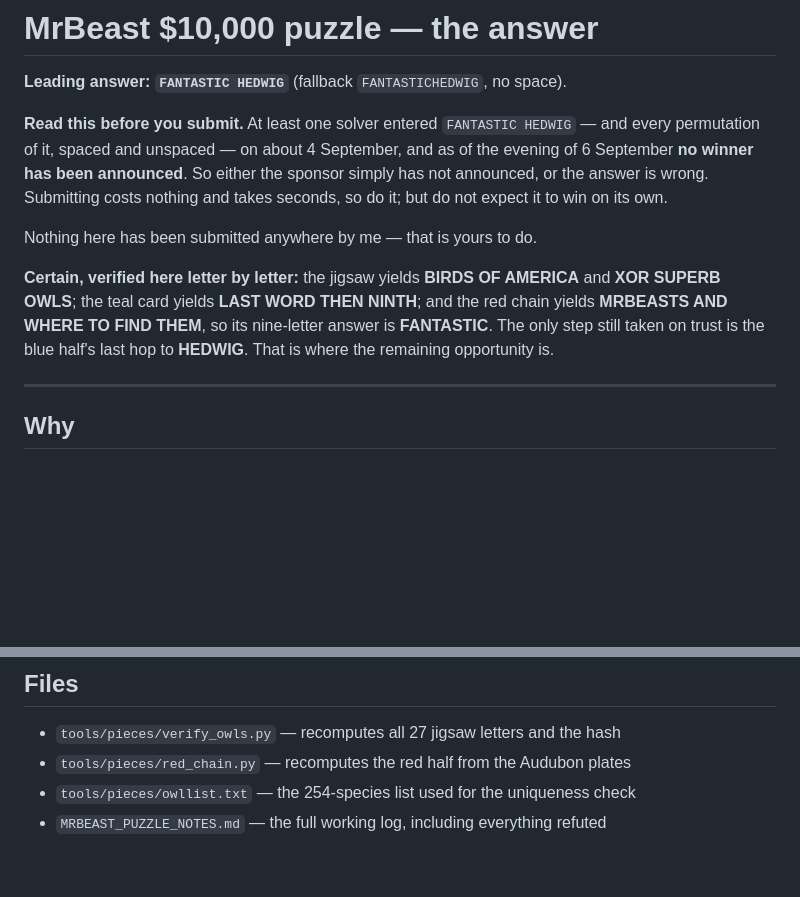
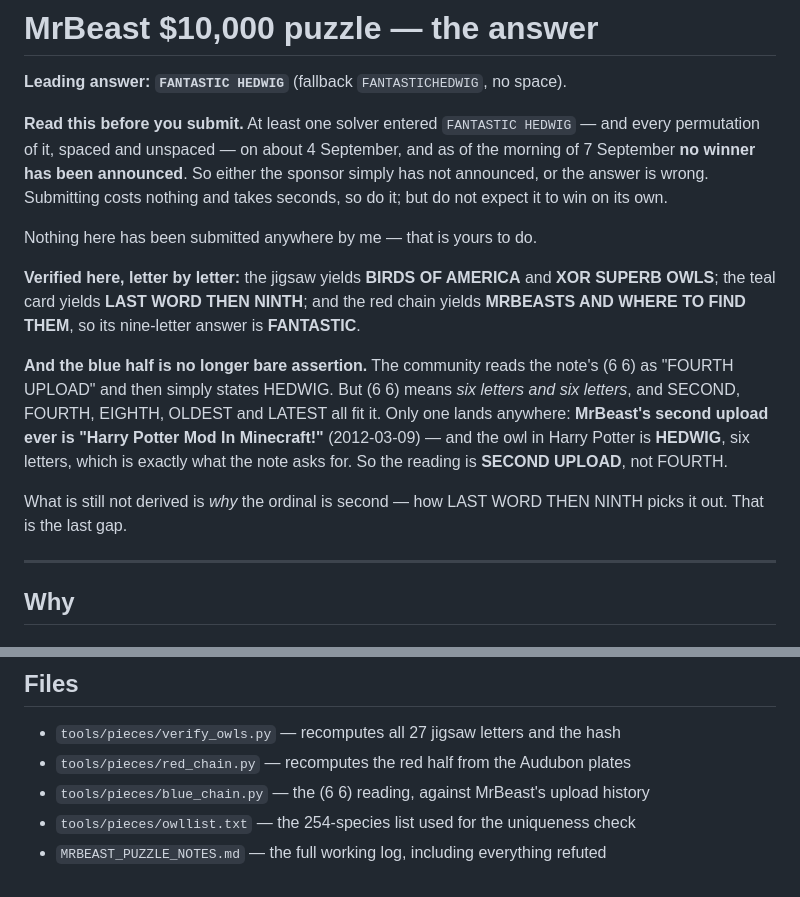
Before and after one commit to nahidingitabi/gunnazinadgunu, a Markdown page: ANSWER.md, 2 parts joined by grey strips. Rendered like a GitHub page; blank space fills up the shorter version.

Commit message:
Lead with the blue half's new reading
Co-Authored-By: Claude Opus 5 <noreply@anthropic.com>
Claude-Session: https://claude.ai/code/session_01W8ozhhuEtvLZKFUDuhSoDw

```diff
--- a/ANSWER.md
+++ b/ANSWER.md
@@ -4,17 +4,25 @@
 
 **Read this before you submit.** At least one solver entered `FANTASTIC HEDWIG` — and
 every permutation of it, spaced and unspaced — on about 4 September, and as of the
-evening of 6 September **no winner has been announced**. So either the sponsor simply
+morning of 7 September **no winner has been announced**. So either the sponsor simply
 has not announced, or the answer is wrong. Submitting costs nothing and takes seconds,
 so do it; but do not expect it to win on its own.
 
 Nothing here has been submitted anywhere by me — that is yours to do.
 
-**Certain, verified here letter by letter:** the jigsaw yields **BIRDS OF AMERICA**
-and **XOR SUPERB OWLS**; the teal card yields **LAST WORD THEN NINTH**; and the red
-chain yields **MRBEASTS AND WHERE TO FIND THEM**, so its nine-letter answer is
-**FANTASTIC**. The only step still taken on trust is the blue half's last hop to
-**HEDWIG**. That is where the remaining opportunity is.
+**Verified here, letter by letter:** the jigsaw yields **BIRDS OF AMERICA** and
+**XOR SUPERB OWLS**; the teal card yields **LAST WORD THEN NINTH**; and the red chain
+yields **MRBEASTS AND WHERE TO FIND THEM**, so its nine-letter answer is **FANTASTIC**.
+
+**And the blue half is no longer bare assertion.** The community reads the note's
+(6 6) as "FOURTH UPLOAD" and then simply states HEDWIG. But (6 6) means *six letters
+and six letters*, and SECOND, FOURTH, EIGHTH, OLDEST and LATEST all fit it. Only one
+lands anywhere: **MrBeast's second upload ever is "Harry Potter Mod In Minecraft!"**
+(2012-03-09) — and the owl in Harry Potter is **HEDWIG**, six letters, which is
+exactly what the note asks for. So the reading is **SECOND UPLOAD**, not FOURTH.
+
+What is still not derived is *why* the ordinal is second — how LAST WORD THEN NINTH
+picks it out. That is the last gap.
 
 ---
 
@@ -226,5 +234,6 @@ cut off there.
 
 - `tools/pieces/verify_owls.py` — recomputes all 27 jigsaw letters and the hash
 - `tools/pieces/red_chain.py` — recomputes the red half from the Audubon plates
+- `tools/pieces/blue_chain.py` — the (6 6) reading, against MrBeast's upload history
 - `tools/pieces/owllist.txt` — the 254-species list used for the uniqueness check
 - `MRBEAST_PUZZLE_NOTES.md` — the full working log, including everything refuted
```
